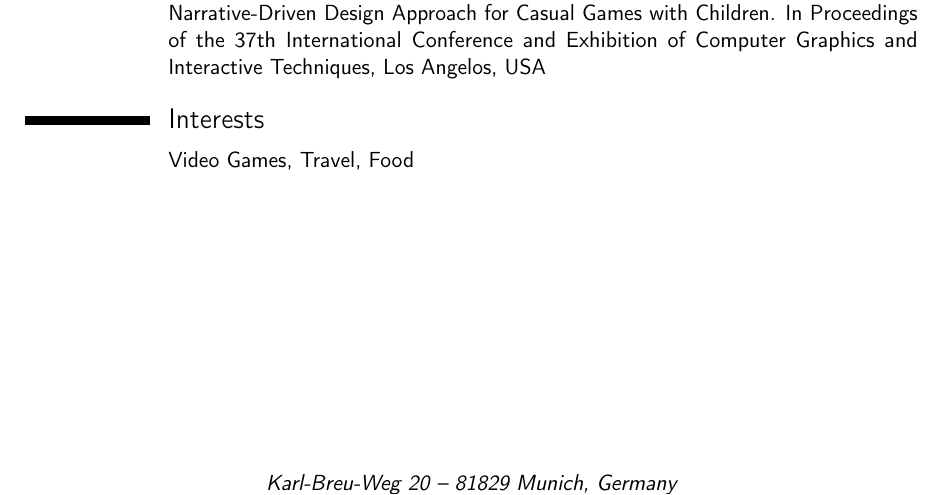
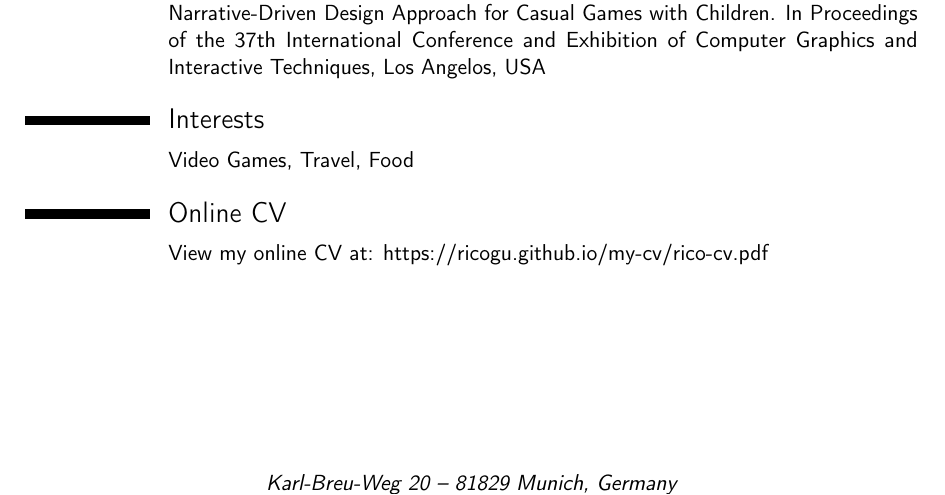
Before and after one commit to ricogu/my-cv, a LaTeX CV (rico-cv.tex): part of page 2 of 2, cut so that both start at the same text. Compiled offline with pdfLaTeX.

Commit message:
deploy: 68da9bc093fbf70044a308ecc95ce7a95dc07ff7

```diff
--- a/rico-cv.tex
+++ b/rico-cv.tex
@@ -96,4 +96,7 @@
 	\section{Interests}
 	\cvitem{}{Video Games, Travel, Food}
 
+	\section{Online CV}
+	\cvitem{}{View my online CV at: \href{https://ricogu.github.io/my-cv/rico-cv.pdf}{https://ricogu.github.io/my-cv/rico-cv.pdf}}
+
 \end{document}
```
Also changed, not shown: rico-cv.pdf.
